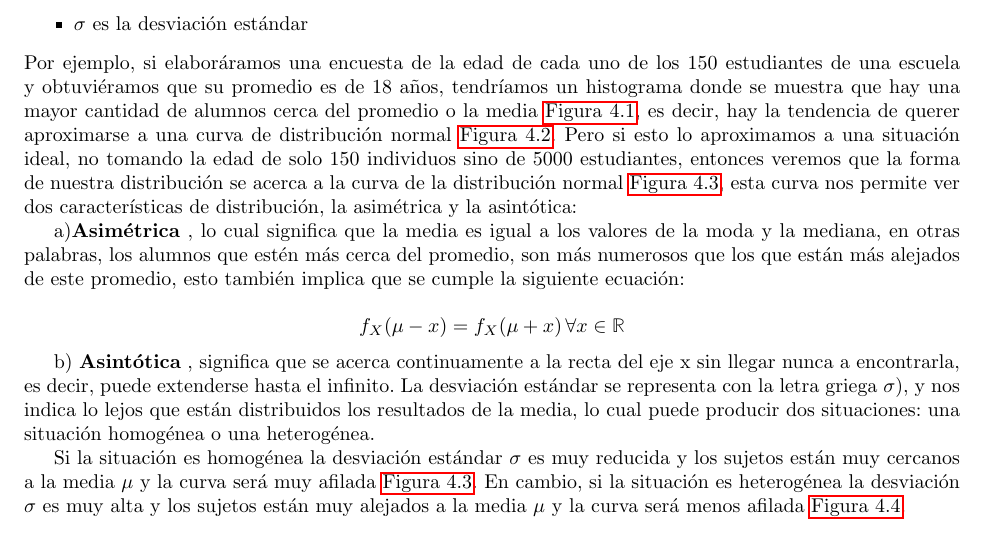
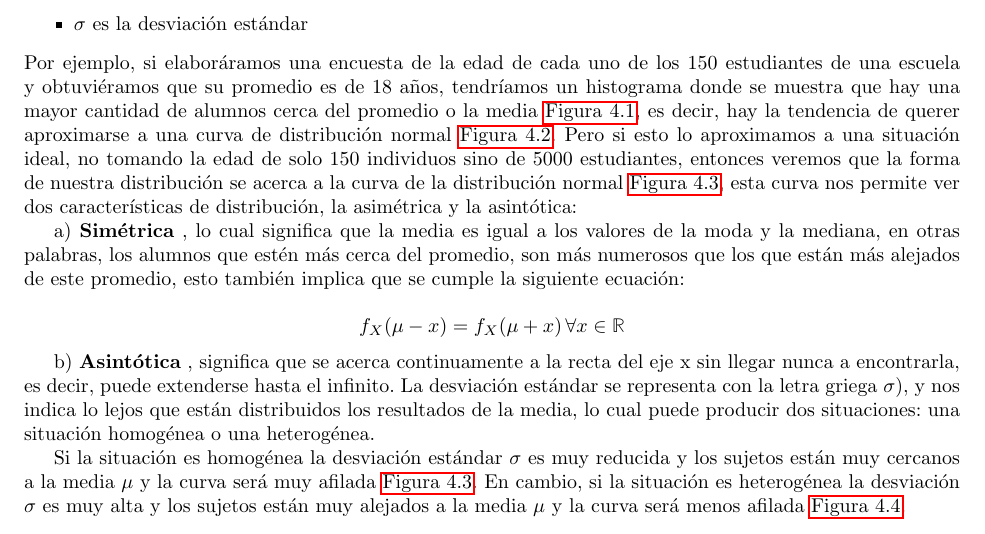
Before and after one commit to joaquin3600/Modelos_Probabilistas_Aplicados, a LaTeX problem sheet (Tarea_5/Reporte.tex): part of page 1 of 6, cut so that both start at the same text. Compiled offline with pdfLaTeX.

Commit message:
correciones

```diff
--- a/Tarea_5/Reporte.tex
+++ b/Tarea_5/Reporte.tex
@@ -71,7 +71,7 @@ Por ejemplo, si elaboráramos una encuesta de la edad de cada uno de los 150 est
 Pero si esto lo aproximamos a una situación ideal, no tomando la edad de solo 150 individuos sino de 5000 estudiantes, entonces veremos que la forma de nuestra distribución se acerca a la curva de la distribución normal \autoref{fig:Regular}, esta curva nos permite ver dos características de distribución, la asimétrica y la asintótica:
 
 
- a)\textbf{Asimétrica} , lo cual significa que la media es igual a los valores de la moda y la mediana, en otras palabras, los alumnos que estén más cerca del promedio, son más numerosos que los que están más alejados de este promedio, esto también implica que se cumple la siguiente ecuación:
+ a) \textbf{Simétrica} , lo cual significa que la media es igual a los valores de la moda y la mediana, en otras palabras, los alumnos que estén más cerca del promedio, son más numerosos que los que están más alejados de este promedio, esto también implica que se cumple la siguiente ecuación:
 
 \[f_X(\mu - x) = f_X(\mu + x) \, \forall x\in \mathbb{R} \]
 
```
Also changed, not shown: Tarea_5/Reporte.pdf.
